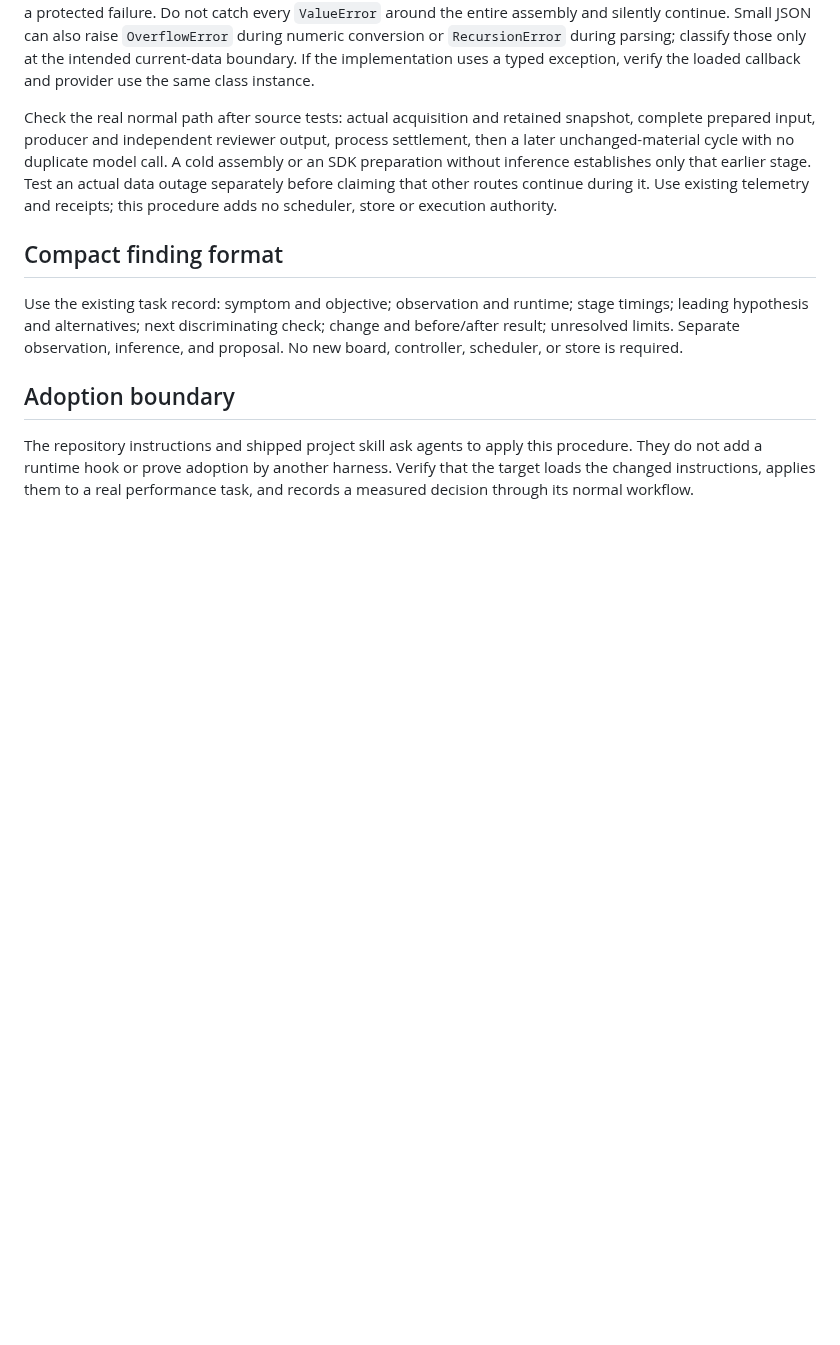
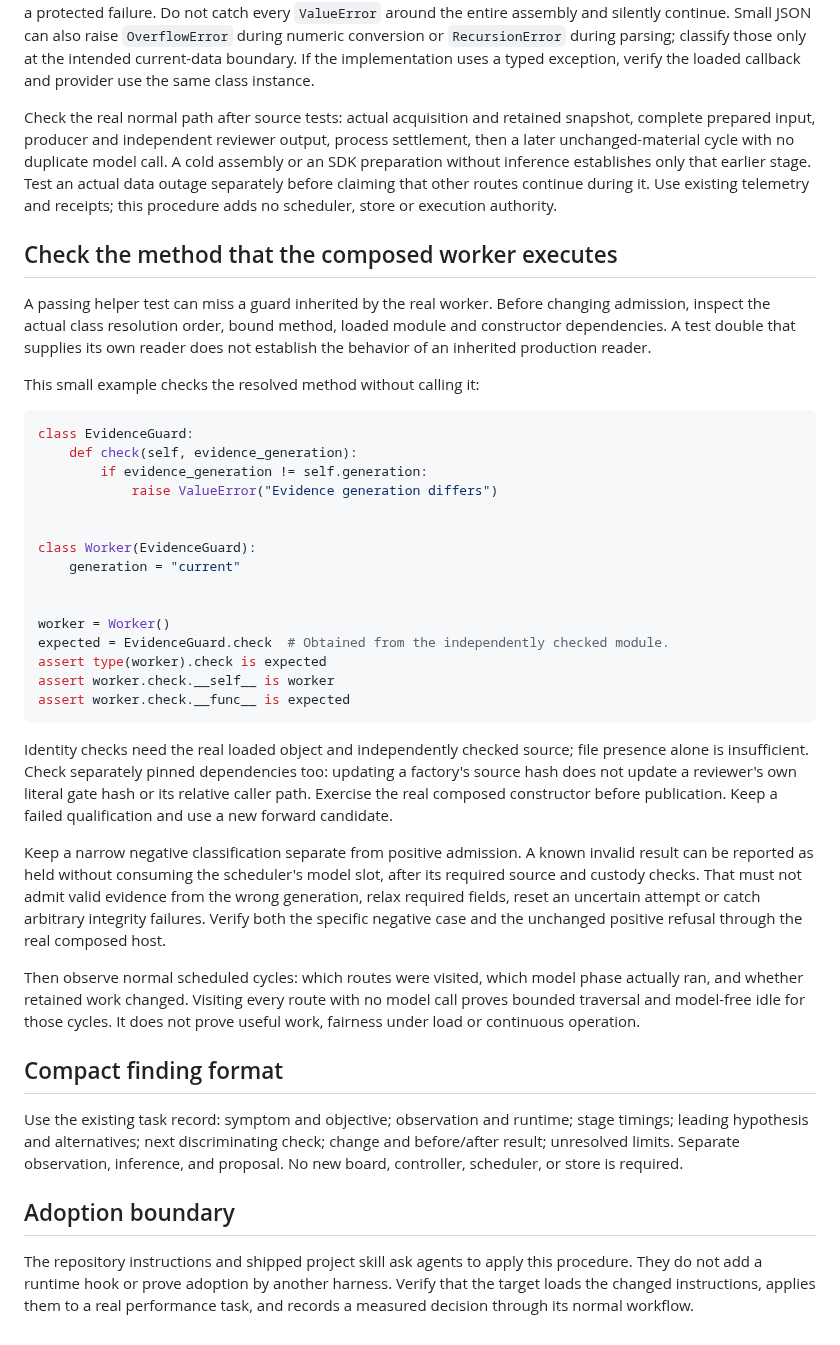
Before and after one commit to scruge1/lowvram-agentic-harness, a Markdown page: DIAGNOSTICS.md, the part around the change. Rendered like a GitHub page; blank space fills up the shorter version.

Commit message:
Document composed-worker checks and independent source pins

````diff
--- a/DIAGNOSTICS.md
+++ b/DIAGNOSTICS.md
@@ -1036,6 +1036,51 @@ only that earlier stage. Test an actual data outage separately before claiming
 that other routes continue during it. Use existing telemetry and receipts;
 this procedure adds no scheduler, store or execution authority.
 
+## Check the method that the composed worker executes
+
+A passing helper test can miss a guard inherited by the real worker. Before
+changing admission, inspect the actual class resolution order, bound method,
+loaded module and constructor dependencies. A test double that supplies its own
+reader does not establish the behavior of an inherited production reader.
+
+This small example checks the resolved method without calling it:
+
+```python
+class EvidenceGuard:
+    def check(self, evidence_generation):
+        if evidence_generation != self.generation:
+            raise ValueError("Evidence generation differs")
+
+
+class Worker(EvidenceGuard):
+    generation = "current"
+
+
+worker = Worker()
+expected = EvidenceGuard.check  # Obtained from the independently checked module.
+assert type(worker).check is expected
+assert worker.check.__self__ is worker
+assert worker.check.__func__ is expected
+```
+
+Identity checks need the real loaded object and independently checked source;
+file presence alone is insufficient. Check separately pinned dependencies too:
+updating a factory's source hash does not update a reviewer's own literal gate
+hash or its relative caller path. Exercise the real composed constructor before
+publication. Keep a failed qualification and use a new forward candidate.
+
+Keep a narrow negative classification separate from positive admission. A known
+invalid result can be reported as held without consuming the scheduler's model
+slot, after its required source and custody checks. That must not admit valid
+evidence from the wrong generation, relax required fields, reset an uncertain
+attempt or catch arbitrary integrity failures. Verify both the specific negative
+case and the unchanged positive refusal through the real composed host.
+
+Then observe normal scheduled cycles: which routes were visited, which model
+phase actually ran, and whether retained work changed. Visiting every route with
+no model call proves bounded traversal and model-free idle for those cycles.
+It does not prove useful work, fairness under load or continuous operation.
+
 ## Compact finding format
 
 Use the existing task record: symptom and objective; observation and runtime;
````
Also changed, not shown: UPGRADES.md (+24 -0 lines).
